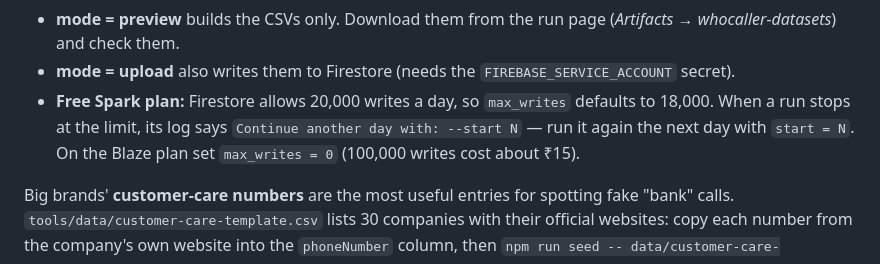
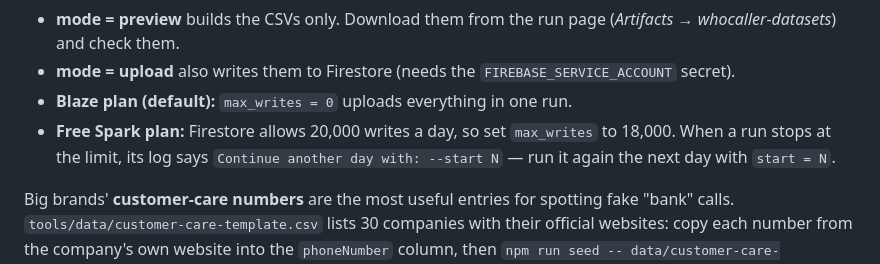
Before and after one commit to newsworldrs/rsappsstudio.github.io, a Markdown page: whocaller-android/backend/FIRESTORE.md, the part around the change. GitHub-like rendering.

Commit message:
WhoCaller: Firestore guide notes Blaze default
Co-Authored-By: Claude Opus 5.5 <noreply@anthropic.com>
Claude-Session: https://claude.ai/code/session_01A2QwMCQ7QZ6wxAVbxTESWd

```diff
--- a/whocaller-android/backend/FIRESTORE.md
+++ b/whocaller-android/backend/FIRESTORE.md
@@ -102,9 +102,10 @@ different state than the branch are dropped.
 
 - **mode = preview** builds the CSVs only. Download them from the run page (*Artifacts → whocaller-datasets*) and check them.
 - **mode = upload** also writes them to Firestore (needs the `FIREBASE_SERVICE_ACCOUNT` secret).
-- **Free Spark plan:** Firestore allows 20,000 writes a day, so `max_writes` defaults to 18,000. When a
+- **Blaze plan (default):** `max_writes = 0` uploads everything in one run.
+- **Free Spark plan:** Firestore allows 20,000 writes a day, so set `max_writes` to 18,000. When a
   run stops at the limit, its log says `Continue another day with: --start N` — run it again the next
-  day with `start = N`. On the Blaze plan set `max_writes = 0` (100,000 writes cost about ₹15).
+  day with `start = N`.
 
 Big brands' **customer-care numbers** are the most useful entries for spotting fake "bank" calls.
 `tools/data/customer-care-template.csv` lists 30 companies with their official websites: copy each
```
